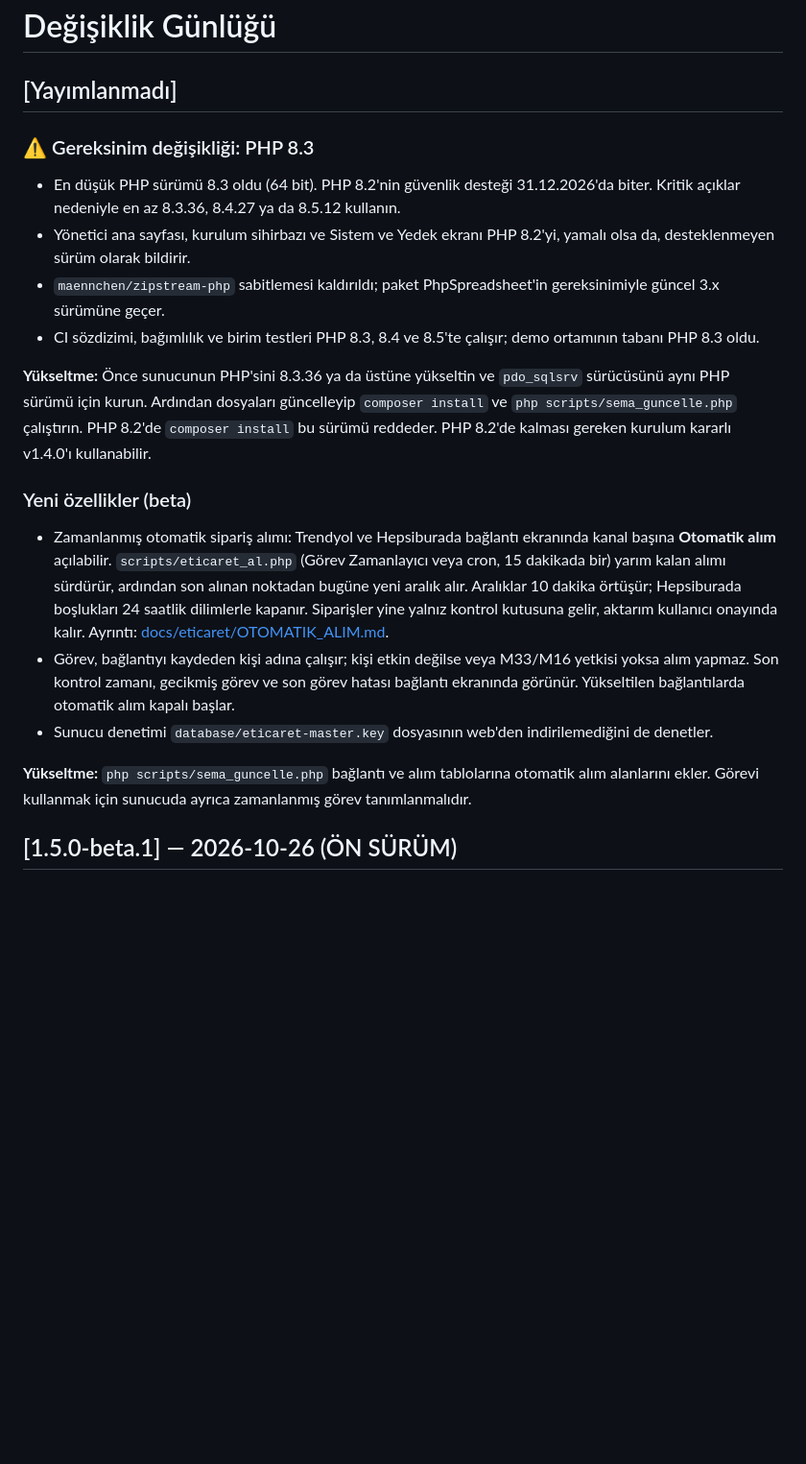
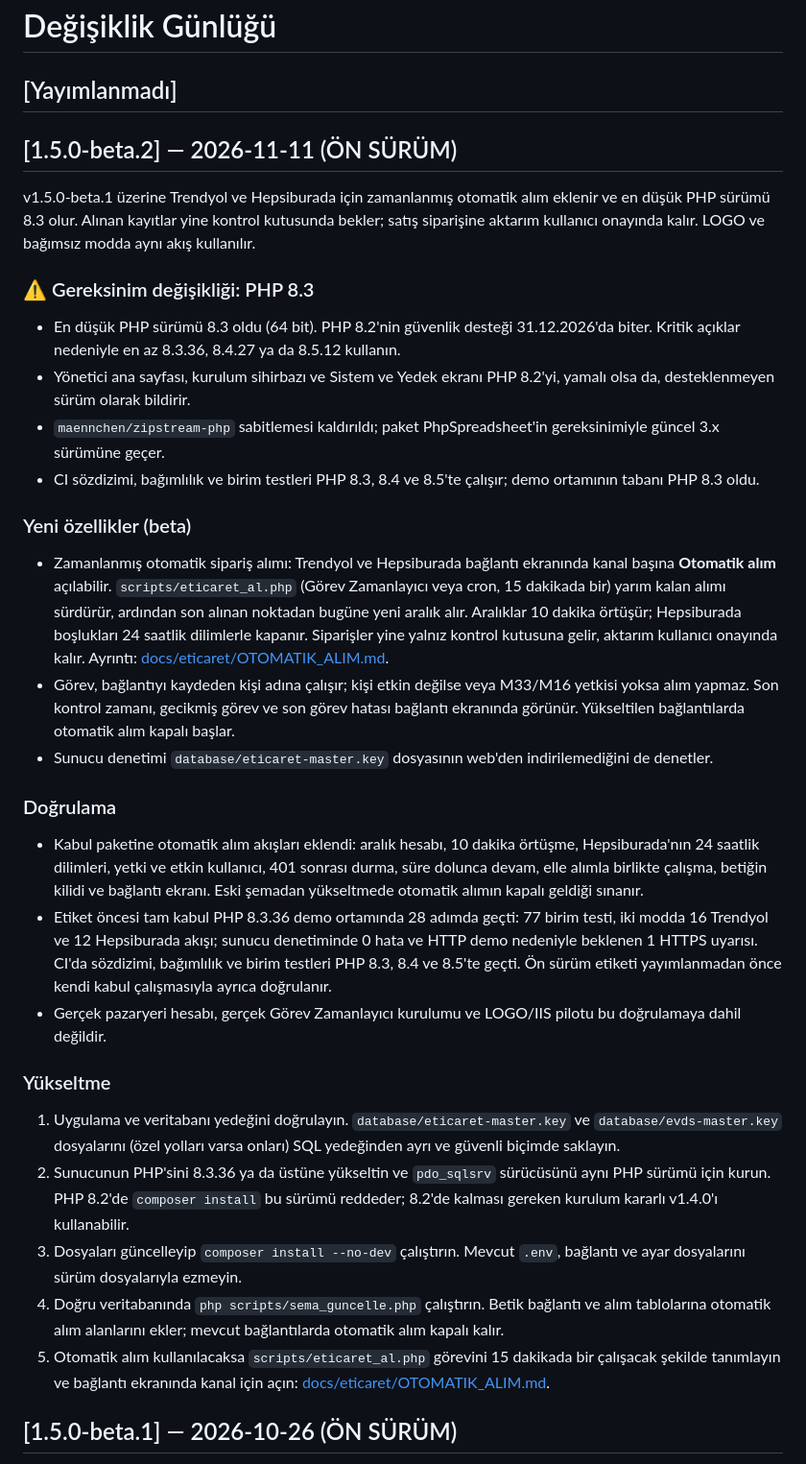
Before and after one commit to husodrn46/Lumen, a Markdown page: CHANGELOG.md, the part around the change. Shown at 96% size. GitHub-like rendering; blank space fills up the shorter version.

Commit message:
v1.5.0-beta.2 ön sürümünü hazırla
README başlığı ve ön sürüm notu v1.5.0-beta.2'ye güncellendi. CHANGELOG'da
yayımlanmamış değişiklikler 1.5.0-beta.2 bölümüne taşındı; PHP 8.3 ve otomatik
alım yükseltme adımları tek bölümde birleşti, doğrulama sonuçları eklendi.

Co-Authored-By: Claude Opus 5.5 <noreply@anthropic.com>

```diff
--- a/CHANGELOG.md
+++ b/CHANGELOG.md
@@ -1,6 +1,12 @@
 # Değişiklik Günlüğü
 
 ## [Yayımlanmadı]
+
+## [1.5.0-beta.2] — 2026-11-11 (ÖN SÜRÜM)
+
+v1.5.0-beta.1 üzerine Trendyol ve Hepsiburada için zamanlanmış otomatik alım eklenir ve
+en düşük PHP sürümü 8.3 olur. Alınan kayıtlar yine kontrol kutusunda bekler; satış
+siparişine aktarım kullanıcı onayında kalır. LOGO ve bağımsız modda aynı akış kullanılır.
 
 ### ⚠️ Gereksinim değişikliği: PHP 8.3
 
@@ -12,11 +18,6 @@
   gereksinimiyle güncel 3.x sürümüne geçer.
 - CI sözdizimi, bağımlılık ve birim testleri PHP 8.3, 8.4 ve 8.5'te çalışır; demo
   ortamının tabanı PHP 8.3 oldu.
-
-**Yükseltme:** Önce sunucunun PHP'sini 8.3.36 ya da üstüne yükseltin ve `pdo_sqlsrv`
-sürücüsünü aynı PHP sürümü için kurun. Ardından dosyaları güncelleyip `composer install`
-ve `php scripts/sema_guncelle.php` çalıştırın. PHP 8.2'de `composer install` bu sürümü
-reddeder. PHP 8.2'de kalması gereken kurulum kararlı v1.4.0'ı kullanabilir.
 
 ### Yeni özellikler (beta)
 
@@ -32,8 +33,35 @@ reddeder. PHP 8.2'de kalması gereken kurulum kararlı v1.4.0'ı kullanabilir.
 - Sunucu denetimi `database/eticaret-master.key` dosyasının web'den indirilemediğini de
   denetler.
 
-**Yükseltme:** `php scripts/sema_guncelle.php` bağlantı ve alım tablolarına otomatik alım
-alanlarını ekler. Görevi kullanmak için sunucuda ayrıca zamanlanmış görev tanımlanmalıdır.
+### Doğrulama
+
+- Kabul paketine otomatik alım akışları eklendi: aralık hesabı, 10 dakika örtüşme,
+  Hepsiburada'nın 24 saatlik dilimleri, yetki ve etkin kullanıcı, 401 sonrası durma, süre
+  dolunca devam, elle alımla birlikte çalışma, betiğin kilidi ve bağlantı ekranı. Eski
+  şemadan yükseltmede otomatik alımın kapalı geldiği sınanır.
+- Etiket öncesi tam kabul PHP 8.3.36 demo ortamında 28 adımda geçti: 77 birim testi, iki
+  modda 16 Trendyol ve 12 Hepsiburada akışı; sunucu denetiminde 0 hata ve HTTP demo
+  nedeniyle beklenen 1 HTTPS uyarısı. CI'da sözdizimi, bağımlılık ve birim testleri PHP
+  8.3, 8.4 ve 8.5'te geçti. Ön sürüm etiketi yayımlanmadan önce kendi kabul
+  çalışmasıyla ayrıca doğrulanır.
+- Gerçek pazaryeri hesabı, gerçek Görev Zamanlayıcı kurulumu ve LOGO/IIS pilotu bu
+  doğrulamaya dahil değildir.
+
+### Yükseltme
+
+1. Uygulama ve veritabanı yedeğini doğrulayın. `database/eticaret-master.key` ve
+   `database/evds-master.key` dosyalarını (özel yolları varsa onları) SQL yedeğinden ayrı
+   ve güvenli biçimde saklayın.
+2. Sunucunun PHP'sini 8.3.36 ya da üstüne yükseltin ve `pdo_sqlsrv` sürücüsünü aynı PHP
+   sürümü için kurun. PHP 8.2'de `composer install` bu sürümü reddeder; 8.2'de kalması
+   gereken kurulum kararlı v1.4.0'ı kullanabilir.
+3. Dosyaları güncelleyip `composer install --no-dev` çalıştırın. Mevcut `.env`, bağlantı ve
+   ayar dosyalarını sürüm dosyalarıyla ezmeyin.
+4. Doğru veritabanında `php scripts/sema_guncelle.php` çalıştırın. Betik bağlantı ve alım
+   tablolarına otomatik alım alanlarını ekler; mevcut bağlantılarda otomatik alım kapalı kalır.
+5. Otomatik alım kullanılacaksa `scripts/eticaret_al.php` görevini 15 dakikada bir
+   çalışacak şekilde tanımlayın ve bağlantı ekranında kanal için açın:
+   [docs/eticaret/OTOMATIK_ALIM.md](docs/eticaret/OTOMATIK_ALIM.md).
 
 ## [1.5.0-beta.1] — 2026-10-26 (ÖN SÜRÜM)
 
```
Also changed, not shown: README.md (+7 -7 lines).
